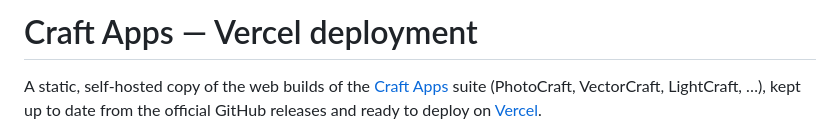
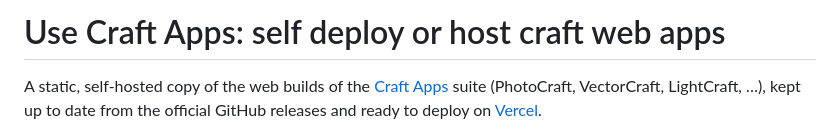
Before and after one commit to Vectrex71/CraftSuite-PWAs, a Markdown page: README.md, the part around the change. GitHub-like rendering.

Commit message:
Update README title

```diff
--- a/README.md
+++ b/README.md
@@ -1,5 +1,4 @@
-# Craft Apps — Vercel deployment
-
+# Use Craft Apps: self deploy or host craft web apps
 A static, self-hosted copy of the web builds of the [Craft Apps](https://getartcraft.com/apps)
 suite (PhotoCraft, VectorCraft, LightCraft, …), kept up to date from the official GitHub
 releases and ready to deploy on [Vercel](https://vercel.com/).
```
